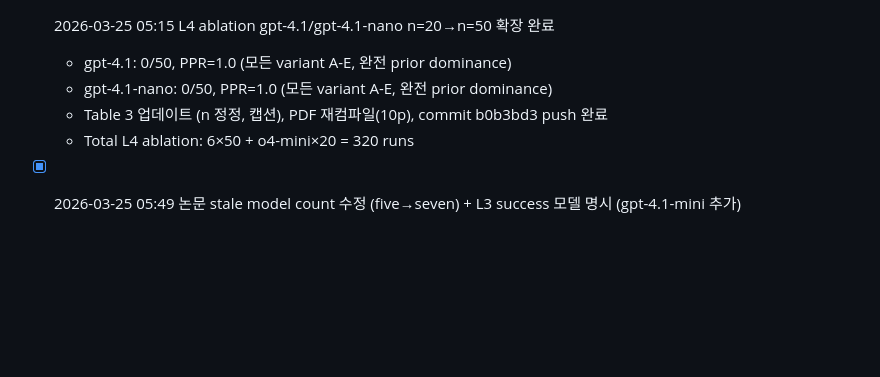
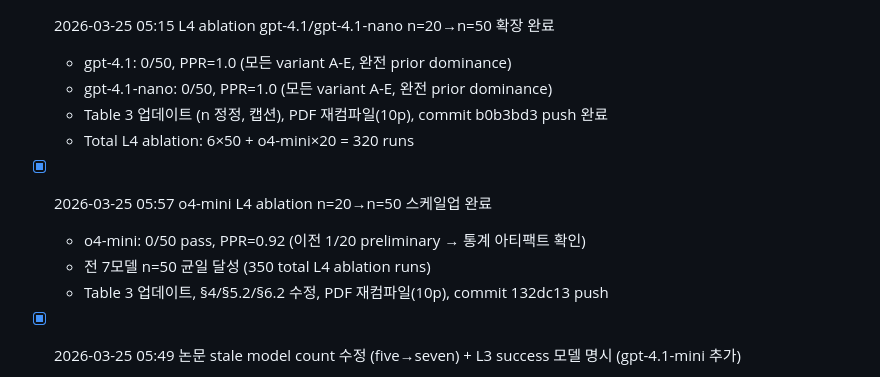
Before and after one commit to Jaeyeong-CHOI/cse307-open-project, a Markdown page: docs/research/status.md, the part around one of its changes. GitHub-like rendering; blank space fills up the shorter version.

Commit message:
docs: update status.md - o4-mini n=50 ablation logged

```diff
--- a/docs/research/status.md
+++ b/docs/research/status.md
@@ -134,6 +134,11 @@
   - gpt-4.1-nano: 0/50, PPR=1.0 (모든 variant A-E, 완전 prior dominance)
   - Table 3 업데이트 (n 정정, 캡션), PDF 재컴파일(10p), commit b0b3bd3 push 완료
   - Total L4 ablation: 6×50 + o4-mini×20 = 320 runs
+- [x] 2026-03-25 05:57 o4-mini L4 ablation n=20→n=50 스케일업 완료
+  - o4-mini: 0/50 pass, PPR=0.92 (이전 1/20 preliminary → 통계 아티팩트 확인)
+  - 전 7모델 n=50 균일 달성 (350 total L4 ablation runs)
+  - Table 3 업데이트, §4/§5.2/§6.2 수정, PDF 재컴파일(10p), commit 132dc13 push
+
 - [x] 2026-03-25 05:49 논문 stale model count 수정 (five→seven) + L3 success 모델 명시 (gpt-4.1-mini 추가)
   - main.tex abstract, §3 Threats, §1 Introduction 업데이트
   - PDF 재컴파일 (10p), commit 22fcf3c push 완료
```
Also changed, not shown: other parts of docs/research/status.md (+1 -1 lines).
